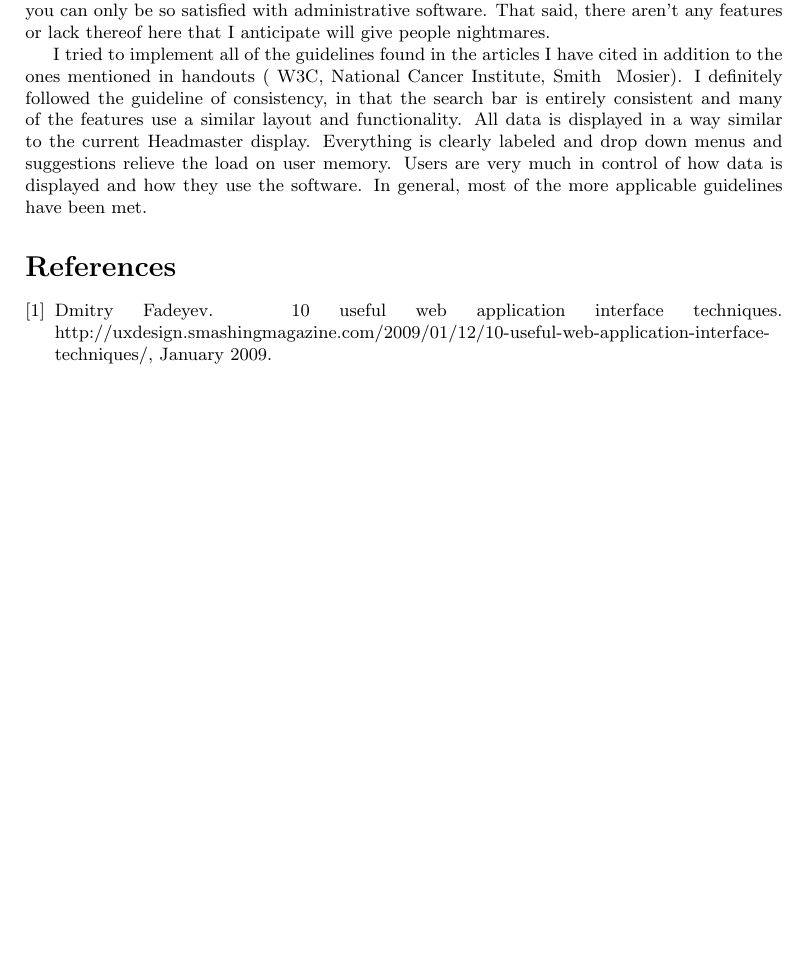
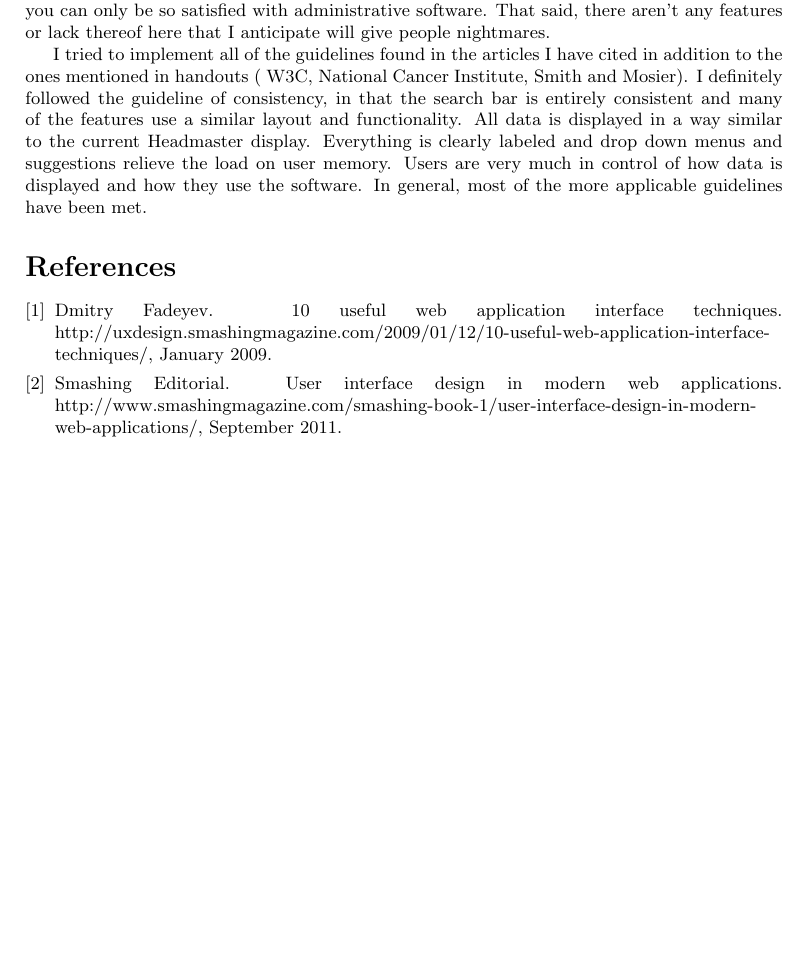
Before and after one commit to britainjs/cmsi370, a LaTeX document (headmaster-dream-design/headmaster-dream-design.tex, which reads headmaster-dream-design/headmaster-dream-design.bib): part of page 6 of 6, cut so that both start at the same text, the shorter picture padded with empty space. Compiled offline with pdfLaTeX.

Commit message:
Added a entry to bibliography. Fixed a typo. I can resubmit later with illustrations if needed, but I am not a great artist so they may make things more copmlicated.

```diff
--- a/headmaster-dream-design/headmaster-dream-design.bib
+++ b/headmaster-dream-design/headmaster-dream-design.bib
@@ -2,9 +2,11 @@
 %% http://bibdesk.sourceforge.net/
 
 
-%% Created for Britain Southwick at 2012-11-28 05:20:49 -0800
+%% Created for Britain Southwick at 2012-11-28 06:46:34 -0800
 
 
 %% Saved with string encoding Unicode (UTF-8)
 
 
+
+@misc{modern,
@@ -11,3 +16,7 @@
+	Howpublished = {http://www.smashingmagazine.com/smashing-book-1/user-interface-design-in-modern-web-applications/},
+	Month = {September},
+	Title = {User Interface Design in Modern Web Applications},
+	Year = {2011}}
 
 @misc{techniques,
 	Author = {Dmitry Fadeyev},
--- a/headmaster-dream-design/headmaster-dream-design.tex
+++ b/headmaster-dream-design/headmaster-dream-design.tex
@@ -78,7 +78,7 @@ Allowing users to quickly modify one aspect of multiple students may lead to an
 
 Satisfaction may be the weakest  metric here. I didn't go out of my way to make the app fun and enjoyable, but that is not the purpose of the software. The software is for administration and business, not goofing around so satisfaction was a priority. There are some cool and interesting tools here for the users to implement or not as they see fit, but at the end of the day you can only be so satisfied with administrative software. That said, there aren't any features or lack thereof here that I anticipate will give people nightmares.
 
-I tried to implement all of the guidelines found in the articles I have cited in addition to the ones mentioned in handouts ( W3C, National Cancer Institute, Smith & Mosier). I definitely followed the guideline of consistency, in that the search bar is entirely consistent and many of the features use a similar layout and functionality. All data is displayed in a way similar to the current Headmaster display. Everything is clearly labeled and drop down menus and suggestions relieve the load on user memory. Users are very much in control of how data is displayed and how they use the software. In general, most of the more applicable guidelines have been met.
+I tried to implement all of the guidelines found in the articles I have cited in addition to the ones mentioned in handouts ( W3C, National Cancer Institute, Smith and Mosier). I definitely followed the guideline of consistency, in that the search bar is entirely consistent and many of the features use a similar layout and functionality. All data is displayed in a way similar to the current Headmaster display. Everything is clearly labeled and drop down menus and suggestions relieve the load on user memory. Users are very much in control of how data is displayed and how they use the software. In general, most of the more applicable guidelines have been met.
 
 \bibliography{headmaster-dream-design.bib}
 \bibliographystyle{unsrt}
```
Also changed, not shown: headmaster-dream-design/headmaster-dream-design.bib (3 more changed lines).
